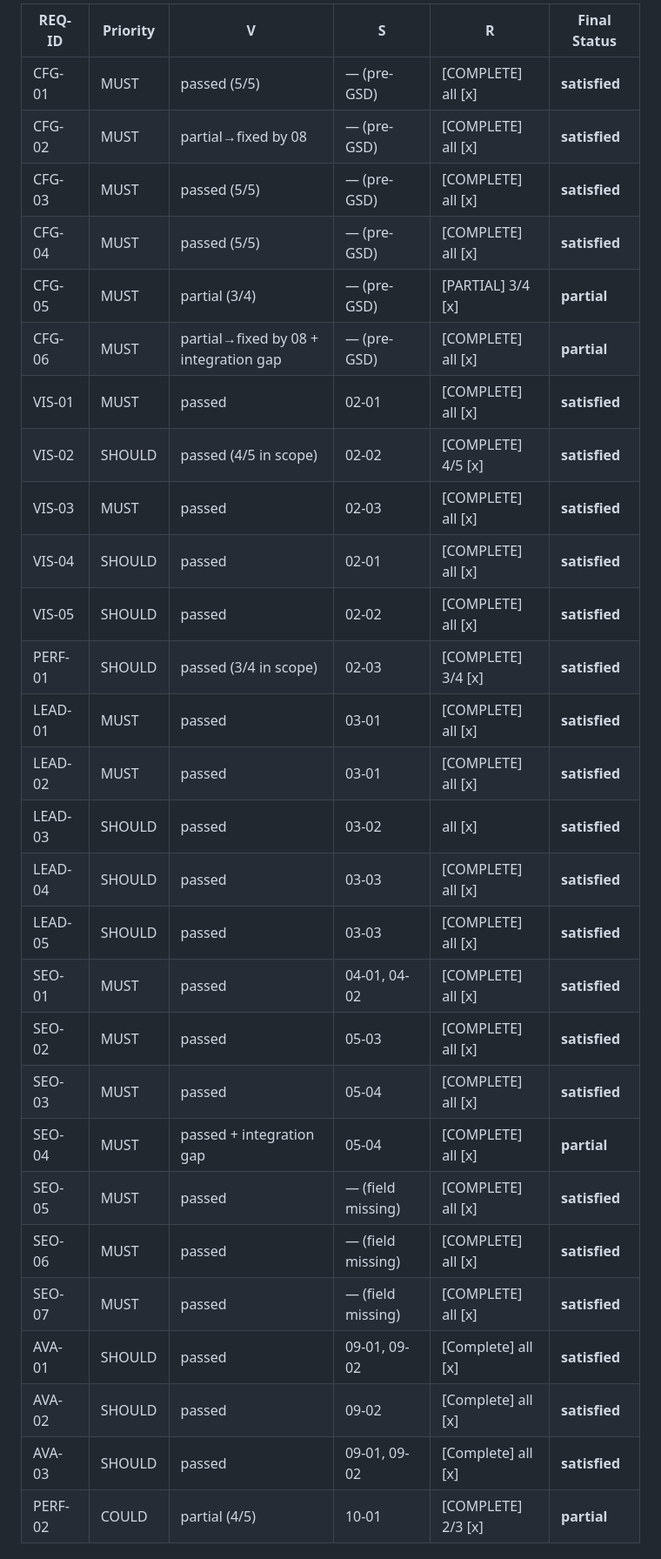
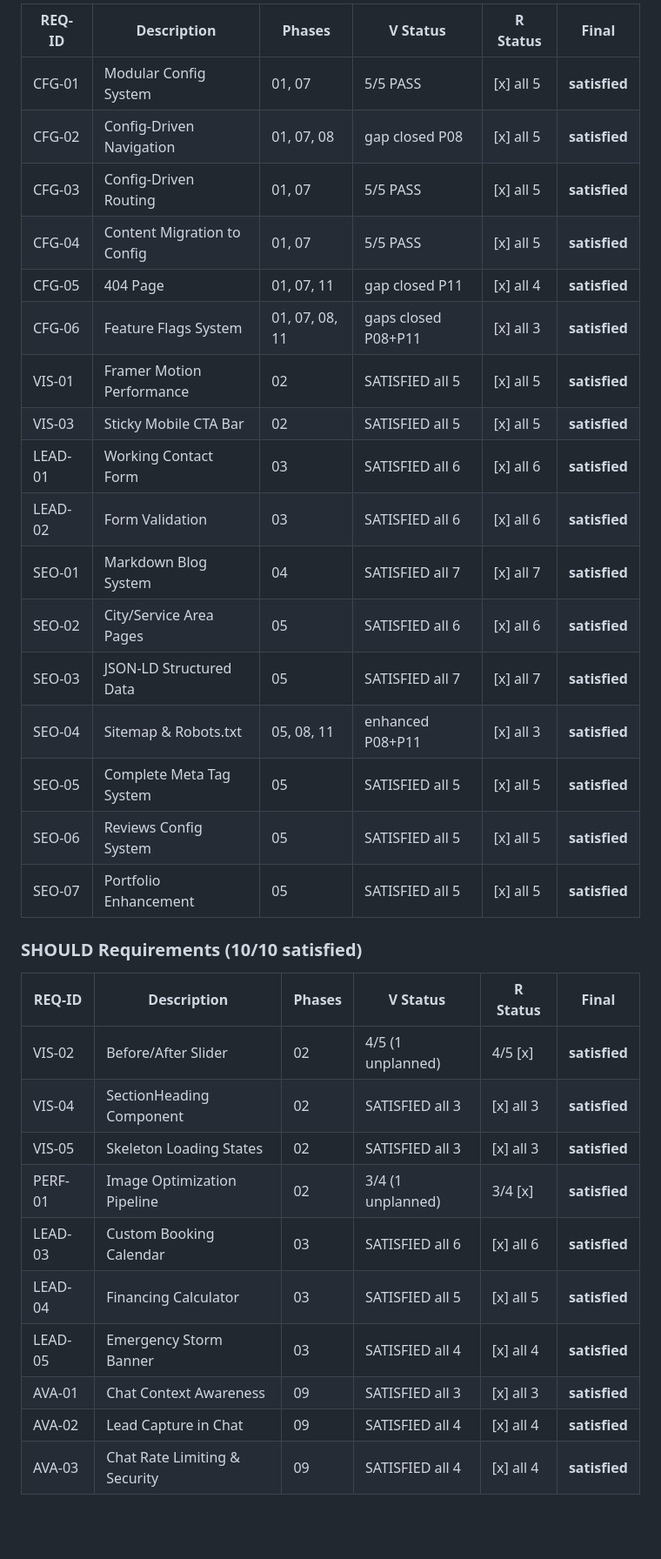
Before and after one commit to scott29kelly/home-services-template, a Markdown page: .planning/v1.0-MILESTONE-AUDIT.md, the part around one of its changes. Shown at 87% size. Drawn GitHub-style; blank space fills up the shorter version.

Commit message:
audit(v1.0): update milestone audit — 27/28 requirements satisfied, tech_debt status
Co-Authored-By: Claude Opus 4.6 <noreply@anthropic.com>

```diff
--- a/.planning/v1.0-MILESTONE-AUDIT.md
+++ b/.planning/v1.0-MILESTONE-AUDIT.md
@@ -93,31 +106,36 @@ resolved_by_phase_11:
 
-| REQ-ID | Priority | V | S | R | Final Status |
-|--------|----------|---|---|---|-------------|
-| CFG-01 | MUST | passed (5/5) | — (pre-GSD) | [COMPLETE] all [x] | **satisfied** |
-| CFG-02 | MUST | partial→fixed by 08 | — (pre-GSD) | [COMPLETE] all [x] | **satisfied** |
-| CFG-03 | MUST | passed (5/5) | — (pre-GSD) | [COMPLETE] all [x] | **satisfied** |
-| CFG-04 | MUST | passed (5/5) | — (pre-GSD) | [COMPLETE] all [x] | **satisfied** |
-| CFG-05 | MUST | partial (3/4) | — (pre-GSD) | [PARTIAL] 3/4 [x] | **partial** |
-| CFG-06 | MUST | partial→fixed by 08 + integration gap | — (pre-GSD) | [COMPLETE] all [x] | **partial** |
-| VIS-01 | MUST | passed | 02-01 | [COMPLETE] all [x] | **satisfied** |
-| VIS-02 | SHOULD | passed (4/5 in scope) | 02-02 | [COMPLETE] 4/5 [x] | **satisfied** |
-| VIS-03 | MUST | passed | 02-03 | [COMPLETE] all [x] | **satisfied** |
-| VIS-04 | SHOULD | passed | 02-01 | [COMPLETE] all [x] | **satisfied** |
-| VIS-05 | SHOULD | passed | 02-02 | [COMPLETE] all [x] | **satisfied** |
-| PERF-01 | SHOULD | passed (3/4 in scope) | 02-03 | [COMPLETE] 3/4 [x] | **satisfied** |
-| LEAD-01 | MUST | passed | 03-01 | [COMPLETE] all [x] | **satisfied** |
-| LEAD-02 | MUST | passed | 03-01 | [COMPLETE] all [x] | **satisfied** |
-| LEAD-03 | SHOULD | passed | 03-02 | all [x] | **satisfied** |
-| LEAD-04 | SHOULD | passed | 03-03 | [COMPLETE] all [x] | **satisfied** |
-| LEAD-05 | SHOULD | passed | 03-03 | [COMPLETE] all [x] | **satisfied** |
-| SEO-01 | MUST | passed | 04-01, 04-02 | [COMPLETE] all [x] | **satisfied** |
-| SEO-02 | MUST | passed | 05-03 | [COMPLETE] all [x] | **satisfied** |
-| SEO-03 | MUST | passed | 05-04 | [COMPLETE] all [x] | **satisfied** |
-| SEO-04 | MUST | passed + integration gap | 05-04 | [COMPLETE] all [x] | **partial** |
-| SEO-05 | MUST | passed | — (field missing) | [COMPLETE] all [x] | **satisfied** |
-| SEO-06 | MUST | passed | — (field missing) | [COMPLETE] all [x] | **satisfied** |
-| SEO-07 | MUST | passed | — (field missing) | [COMPLETE] all [x] | **satisfied** |
-| AVA-01 | SHOULD | passed | 09-01, 09-02 | [Complete] all [x] | **satisfied** |
-| AVA-02 | SHOULD | passed | 09-02 | [Complete] all [x] | **satisfied** |
-| AVA-03 | SHOULD | passed | 09-01, 09-02 | [Complete] all [x] | **satisfied** |
-| PERF-02 | COULD | partial (4/5) | 10-01 | [COMPLETE] 2/3 [x] | **partial** |
+| REQ-ID | Description | Phases | V Status | R Status | Final |
+|--------|-------------|--------|----------|----------|-------|
+| CFG-01 | Modular Config System | 01, 07 | 5/5 PASS | [x] all 5 | **satisfied** |
+| CFG-02 | Config-Driven Navigation | 01, 07, 08 | gap closed P08 | [x] all 5 | **satisfied** |
+| CFG-03 | Config-Driven Routing | 01, 07 | 5/5 PASS | [x] all 5 | **satisfied** |
+| CFG-04 | Content Migration to Config | 01, 07 | 5/5 PASS | [x] all 5 | **satisfied** |
+| CFG-05 | 404 Page | 01, 07, 11 | gap closed P11 | [x] all 4 | **satisfied** |
+| CFG-06 | Feature Flags System | 01, 07, 08, 11 | gaps closed P08+P11 | [x] all 3 | **satisfied** |
+| VIS-01 | Framer Motion Performance | 02 | SATISFIED all 5 | [x] all 5 | **satisfied** |
+| VIS-03 | Sticky Mobile CTA Bar | 02 | SATISFIED all 5 | [x] all 5 | **satisfied** |
+| LEAD-01 | Working Contact Form | 03 | SATISFIED all 6 | [x] all 6 | **satisfied** |
+| LEAD-02 | Form Validation | 03 | SATISFIED all 6 | [x] all 6 | **satisfied** |
+| SEO-01 | Markdown Blog System | 04 | SATISFIED all 7 | [x] all 7 | **satisfied** |
+| SEO-02 | City/Service Area Pages | 05 | SATISFIED all 6 | [x] all 6 | **satisfied** |
+| SEO-03 | JSON-LD Structured Data | 05 | SATISFIED all 7 | [x] all 7 | **satisfied** |
+| SEO-04 | Sitemap & Robots.txt | 05, 08, 11 | enhanced P08+P11 | [x] all 3 | **satisfied** |
+| SEO-05 | Complete Meta Tag System | 05 | SATISFIED all 5 | [x] all 5 | **satisfied** |
+| SEO-06 | Reviews Config System | 05 | SATISFIED all 5 | [x] all 5 | **satisfied** |
+| SEO-07 | Portfolio Enhancement | 05 | SATISFIED all 5 | [x] all 5 | **satisfied** |
+
+### SHOULD Requirements (10/10 satisfied)
+
+| REQ-ID | Description | Phases | V Status | R Status | Final |
+|--------|-------------|--------|----------|----------|-------|
+| VIS-02 | Before/After Slider | 02 | 4/5 (1 unplanned) | 4/5 [x] | **satisfied** |
+| VIS-04 | SectionHeading Component | 02 | SATISFIED all 3 | [x] all 3 | **satisfied** |
+| VIS-05 | Skeleton Loading States | 02 | SATISFIED all 3 | [x] all 3 | **satisfied** |
+| PERF-01 | Image Optimization Pipeline | 02 | 3/4 (1 unplanned) | 3/4 [x] | **satisfied** |
+| LEAD-03 | Custom Booking Calendar | 03 | SATISFIED all 6 | [x] all 6 | **satisfied** |
+| LEAD-04 | Financing Calculator | 03 | SATISFIED all 5 | [x] all 5 | **satisfied** |
+| LEAD-05 | Emergency Storm Banner | 03 | SATISFIED all 4 | [x] all 4 | **satisfied** |
+| AVA-01 | Chat Context Awareness | 09 | SATISFIED all 3 | [x] all 3 | **satisfied** |
+| AVA-02 | Lead Capture in Chat | 09 | SATISFIED all 4 | [x] all 4 | **satisfied** |
+| AVA-03 | Chat Rate Limiting & Security | 09 | SATISFIED all 4 | [x] all 4 | **satisfied** |
+
```
Also changed, not shown: other parts of .planning/v1.0-MILESTONE-AUDIT.md (+103 -119 lines).
